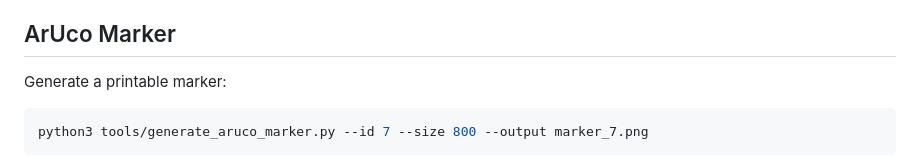
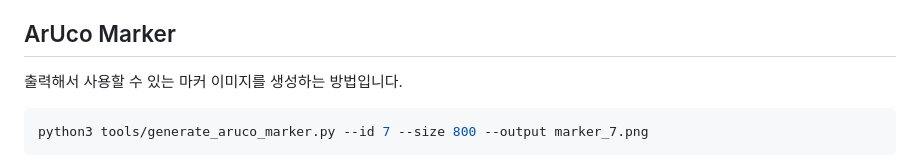
Before and after one commit to jaehyeon-s/PTZ_Speaker_Tracking, a Markdown page: README.md, the part around the change. Drawn GitHub-style.

````diff
--- a/README.md
+++ b/README.md
@@ -21,7 +21,7 @@ python3 main_marker_tracking_demo.py --source rtsp://user:pass@camera/stream
 
 ## ArUco Marker
 
-Generate a printable marker:
+출력해서 사용할 수 있는 마커 이미지를 생성하는 방법입니다.
 
 ```bash
 python3 tools/generate_aruco_marker.py --id 7 --size 800 --output marker_7.png
````
